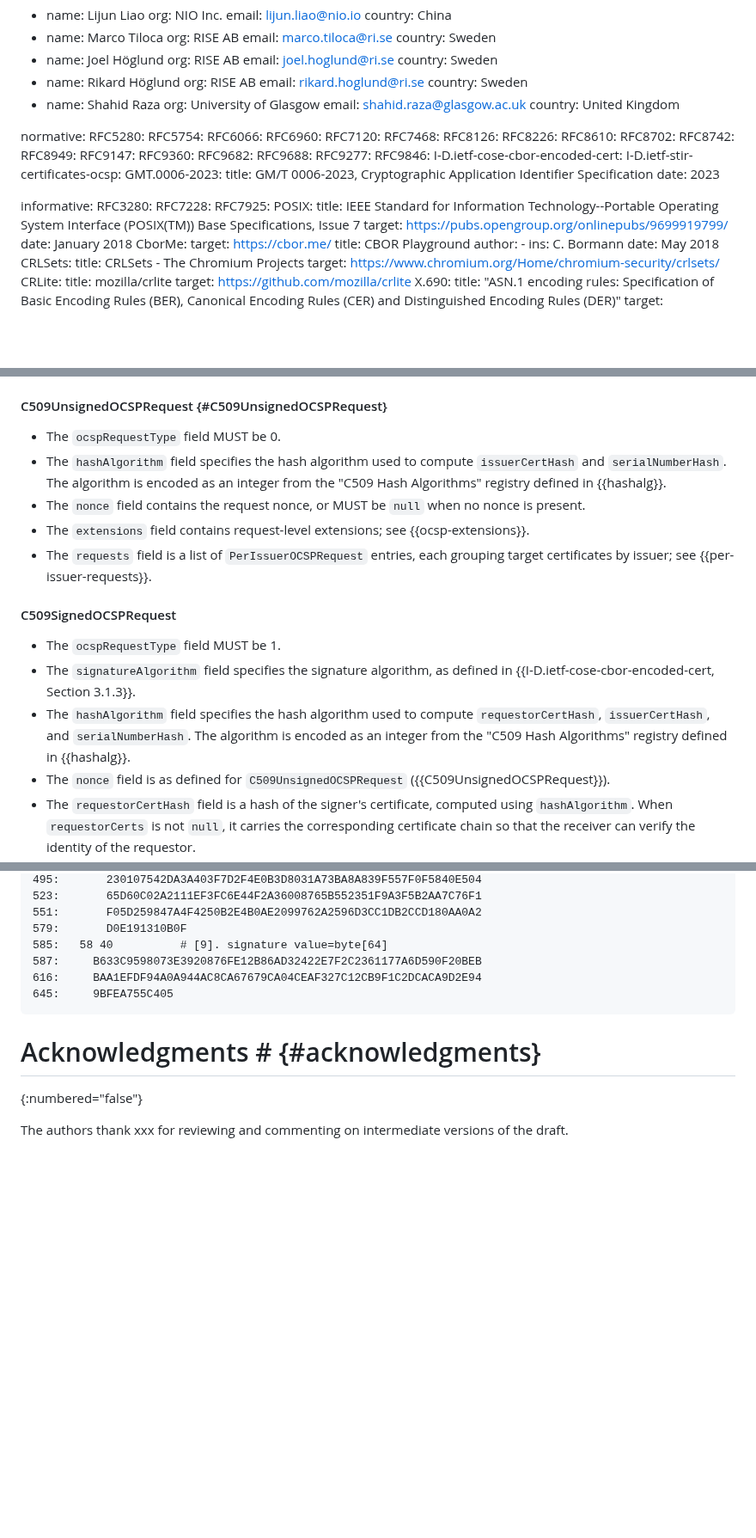
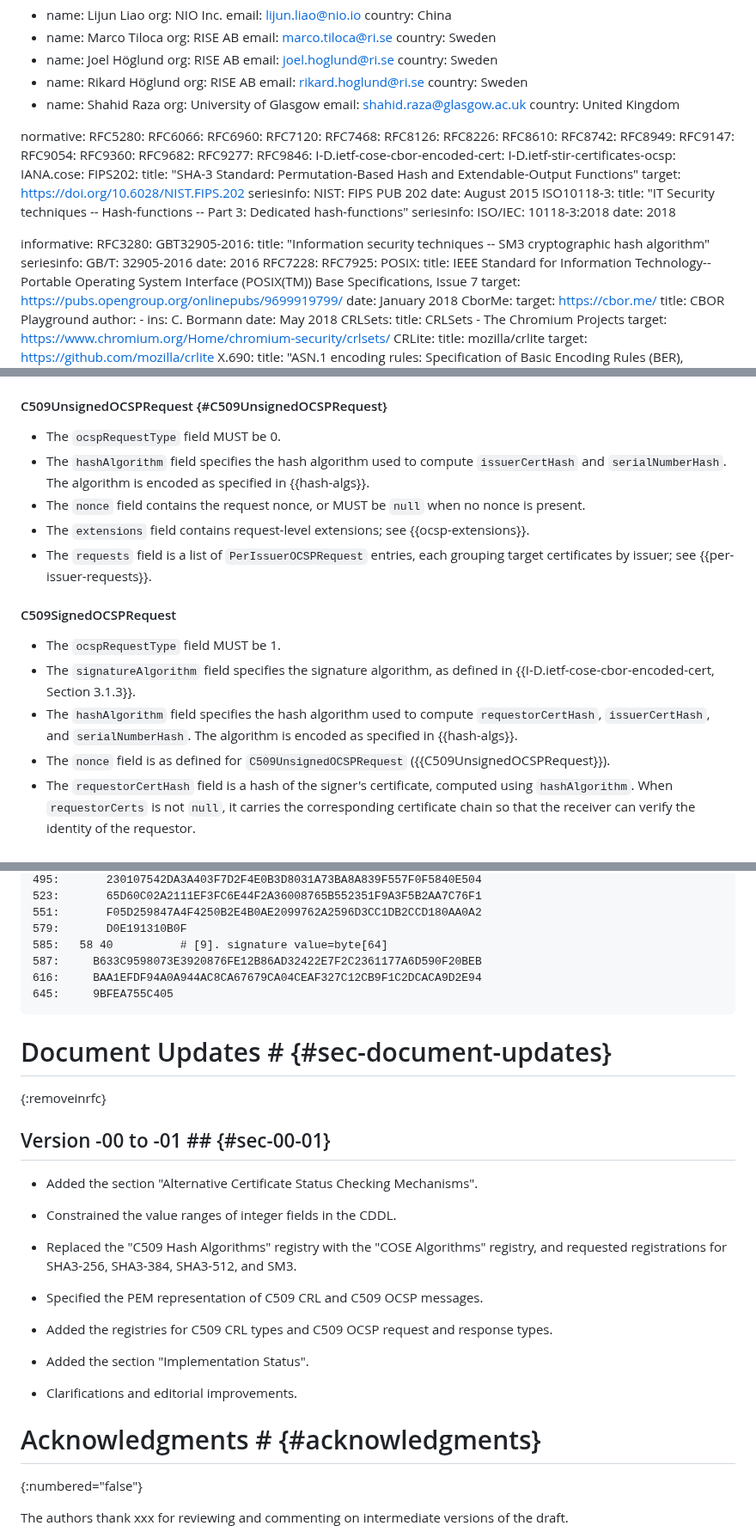
Before and after one commit to lijun-nio/idc509rev, a Markdown page: draft-liao-cose-c509-revocation.md, 3 parts joined by grey strips. Shown at 86% size. Drawn GitHub-style; blank space fills up the shorter version.

```diff
--- a/draft-liao-cose-c509-revocation.md
+++ b/draft-liao-cose-c509-revocation.md
@@ -51,7 +51,6 @@ author:
 
 normative:
   RFC5280:
-  RFC5754:
   RFC6066:
   RFC6960:
   RFC7120:
@@ -59,23 +58,36 @@ normative:
   RFC8126:
   RFC8226:
   RFC8610:
-  RFC8702:
   RFC8742:
   RFC8949:
   RFC9147:
+  RFC9054:
   RFC9360:
   RFC9682:
-  RFC9688:
   RFC9277:
   RFC9846:
   I-D.ietf-cose-cbor-encoded-cert:
   I-D.ietf-stir-certificates-ocsp:
-  GMT.0006-2023:
-    title: GM/T 0006-2023, Cryptographic Application Identifier Specification
-    date: 2023
+  IANA.cose:
+  FIPS202:
+    title: "SHA-3 Standard: Permutation-Based Hash and Extendable-Output Functions"
+    target: https://doi.org/10.6028/NIST.FIPS.202
+    seriesinfo:
+      NIST: FIPS PUB 202
+    date: August 2015
+  ISO10118-3:
+    title: "IT Security techniques -- Hash-functions -- Part 3: Dedicated hash-functions"
+    seriesinfo:
+      ISO/IEC: 10118-3:2018
+    date: 2018
 
 informative:
   RFC3280:
+  GBT32905-2016:
+    title: "Information security techniques -- SM3 cryptographic hash algorithm"
+    seriesinfo:
+      GB/T: 32905-2016
+    date: 2016
   RFC7228:
   RFC7925:
   POSIX:
@@ -596,7 +614,7 @@ Each `SingleCertRequest` contains:
 #### C509UnsignedOCSPRequest {#C509UnsignedOCSPRequest}
 
 - The `ocspRequestType` field MUST be 0.
-- The `hashAlgorithm` field specifies the hash algorithm used to compute `issuerCertHash` and `serialNumberHash`.  The algorithm is encoded as an integer from the "C509 Hash Algorithms" registry defined in {{hashalg}}.
+- The `hashAlgorithm` field specifies the hash algorithm used to compute `issuerCertHash` and `serialNumberHash`.  The algorithm is encoded as specified in {{hash-algs}}.
 - The `nonce` field contains the request nonce, or MUST be `null` when no nonce is present.
 - The `extensions` field contains request-level extensions; see {{ocsp-extensions}}.
 - The `requests` field is a list of `PerIssuerOCSPRequest` entries, each grouping target certificates by issuer; see {{per-issuer-requests}}.
@@ -605,7 +623,7 @@ Each `SingleCertRequest` contains:
 
 - The `ocspRequestType` field MUST be 1.
 - The `signatureAlgorithm` field specifies the signature algorithm, as defined in {{I-D.ietf-cose-cbor-encoded-cert, Section 3.1.3}}.
-- The `hashAlgorithm` field specifies the hash algorithm used to compute `requestorCertHash`, `issuerCertHash`, and `serialNumberHash`.  The algorithm is encoded as an integer from the "C509 Hash Algorithms" registry defined in {{hashalg}}.
+- The `hashAlgorithm` field specifies the hash algorithm used to compute `requestorCertHash`, `issuerCertHash`, and `serialNumberHash`.  The algorithm is encoded as specified in {{hash-algs}}.
 - The `nonce` field is as defined for `C509UnsignedOCSPRequest` ({{C509UnsignedOCSPRequest}}).
 - The `requestorCertHash` field is a hash of the signer's certificate, computed using `hashAlgorithm`. When `requestorCerts` is not `null`, it carries the corresponding certificate chain so that the receiver can verify the identity of the requestor.
 - The `extensions` field contains request-level extensions; see {{ocsp-extensions}}.
@@ -3871,6 +3803,25 @@ Annotated hex
 645:     9BFEA755C405
 ~~~~~
 
+# Document Updates # {#sec-document-updates}
+{:removeinrfc}
+
+## Version -00 to -01 ## {#sec-00-01}
+
+* Added the section "Alternative Certificate Status Checking Mechanisms".
+
+* Constrained the value ranges of integer fields in the CDDL.
+
+* Replaced the "C509 Hash Algorithms" registry with the "COSE Algorithms" registry, and requested registrations for SHA3-256, SHA3-384, SHA3-512, and SM3.
+
+* Specified the PEM representation of C509 CRL and C509 OCSP messages.
+
+* Added the registries for C509 CRL types and C509 OCSP request and response types.
+
+* Added the section "Implementation Status".
+
+* Clarifications and editorial improvements.
+
 # Acknowledgments # {#acknowledgments}
 {:numbered="false"}
 
```
Also changed, not shown: other parts of draft-liao-cose-c509-revocation.md (+22 -102 lines).
